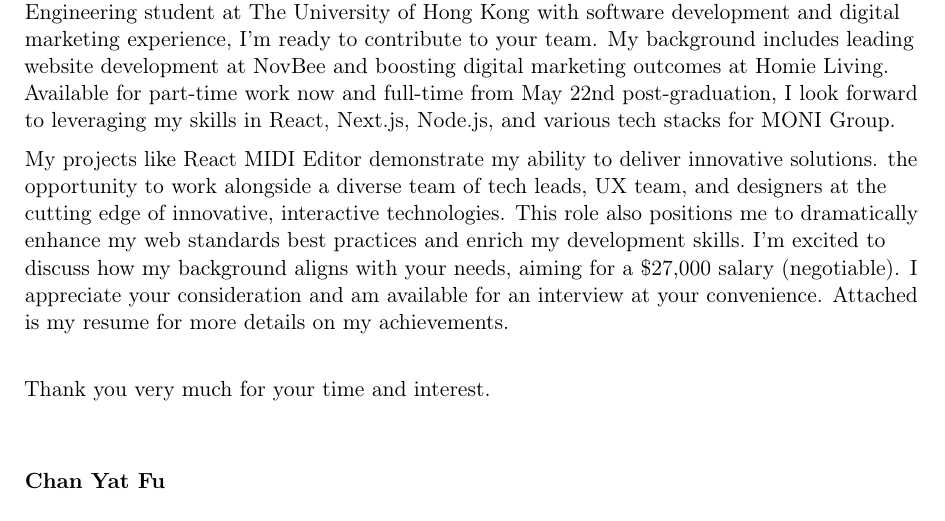
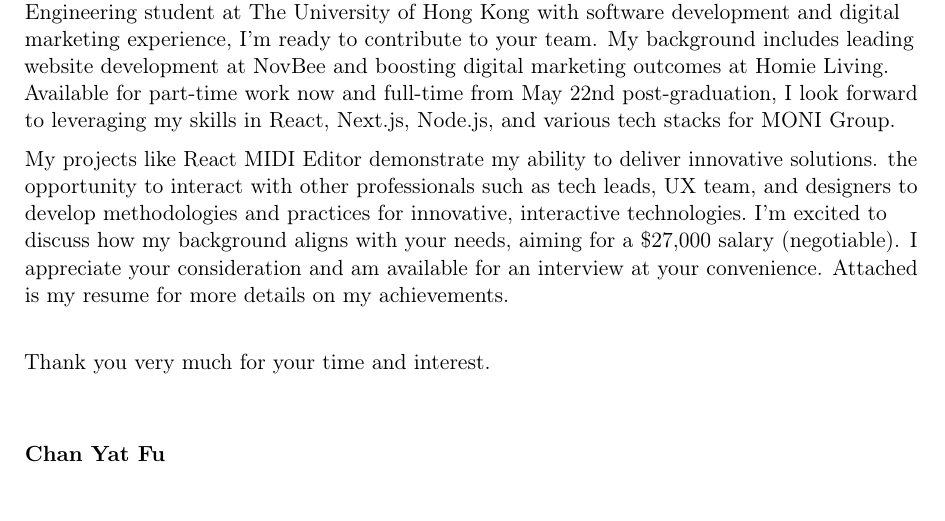
Before and after one commit to 0xc1fa/cover-letter-generator, a LaTeX CV (cover-letter-template/cover_letter.tex, which reads cover-letter-template/args.tex): part of the page, cut so that both start at the same text. Compiled offline with pdfLaTeX.

Commit message:
Initial commit

```diff
--- a/cover-letter-template/args.tex
+++ b/cover-letter-template/args.tex
@@ -1,3 +1,3 @@
 \companyname{MONI Group}
 \posttitle{Front-end developer}
-\reason{the opportunity to work alongside a diverse team of tech leads, UX team, and designers at the cutting edge of innovative, interactive technologies. This role also positions me to dramatically enhance my web standards best practices and enrich my development skills.}
+\reason{the opportunity to interact with other professionals such as tech leads, UX team, and designers to develop methodologies and practices for innovative, interactive technologies.}
```
Also changed, not shown: cover-letter-template/cover_letter.pdf.
